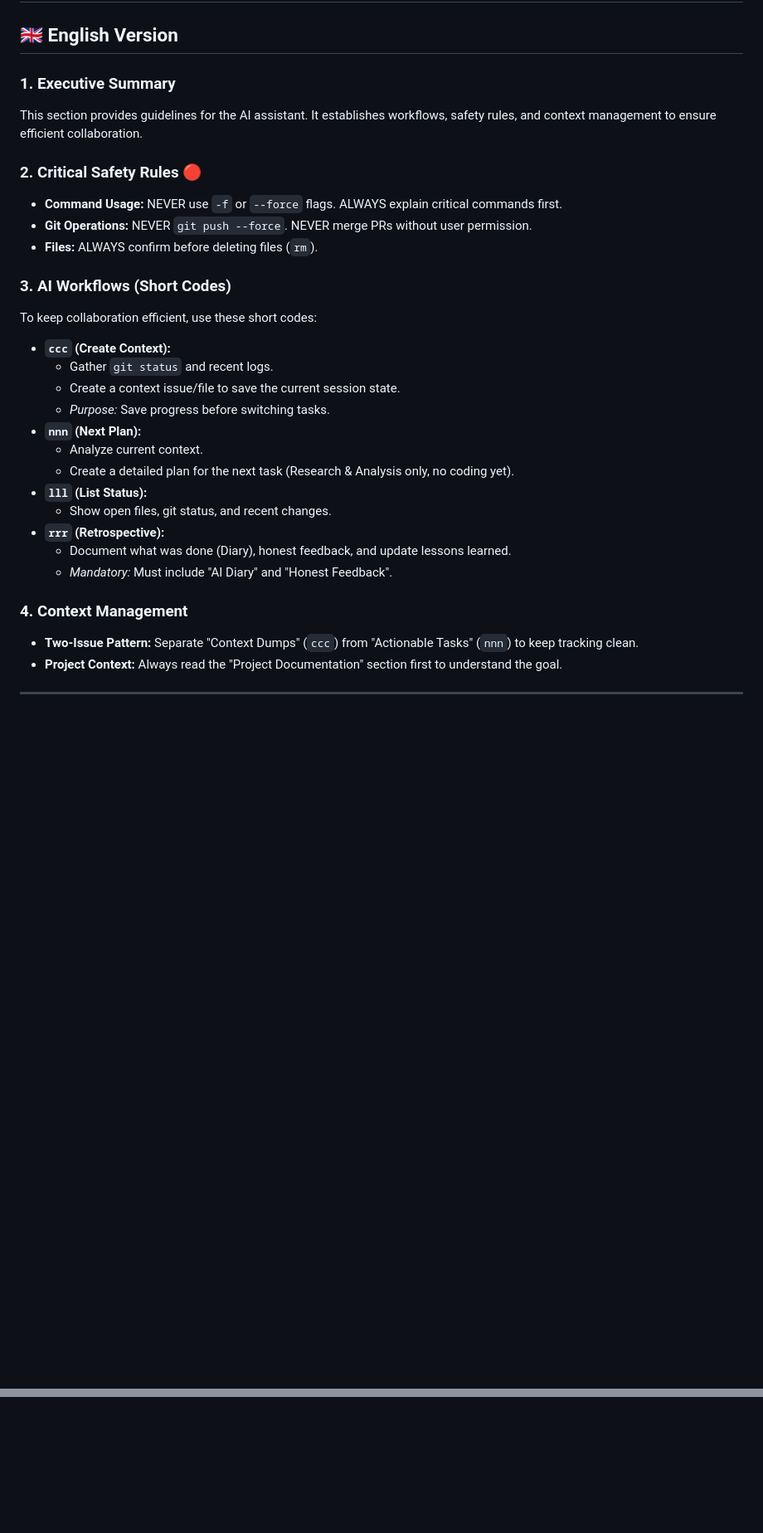
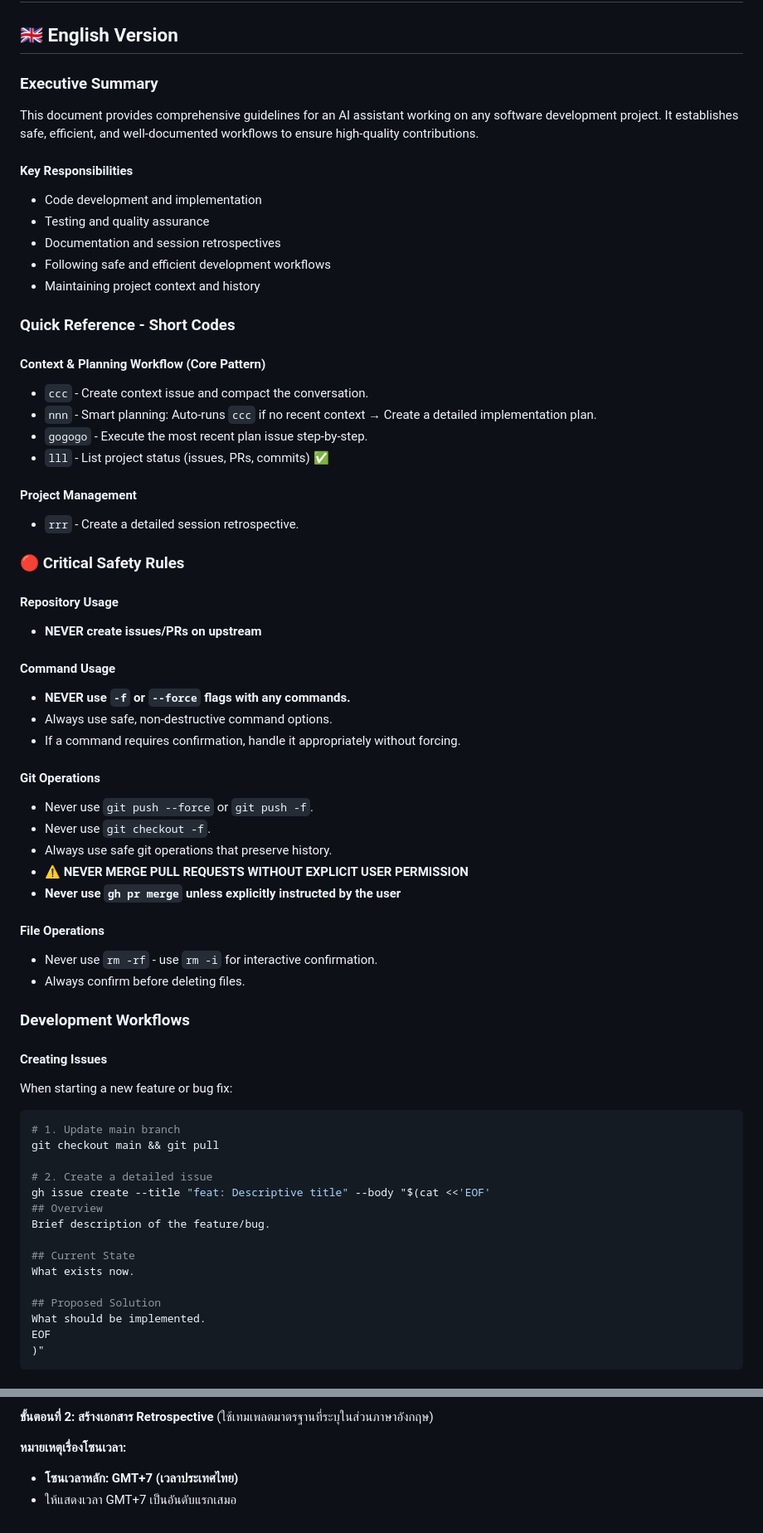
Before and after one commit to suyadasina/Claude-workshop, a Markdown page: GEMINI.md, 2 parts joined by grey strips. Shown: that part at 83% size. Rendered like a GitHub page; blank space fills up the shorter version.

````diff
--- a/GEMINI.md
+++ b/GEMINI.md
@@ -70,30 +70,68 @@ Think of this website like a house. We used three main tools:
 
 ## 🇬🇧 English Version
 
-### 1. Executive Summary
-This section provides guidelines for the AI assistant. It establishes workflows, safety rules, and context management to ensure efficient collaboration.
+### Executive Summary
+This document provides comprehensive guidelines for an AI assistant working on any software development project. It establishes safe, efficient, and well-documented workflows to ensure high-quality contributions.
 
-### 2. Critical Safety Rules 🔴
-*   **Command Usage:** NEVER use `-f` or `--force` flags. ALWAYS explain critical commands first.
-*   **Git Operations:** NEVER `git push --force`. NEVER merge PRs without user permission.
-*   **Files:** ALWAYS confirm before deleting files (`rm`).
+#### Key Responsibilities
+*   Code development and implementation
+*   Testing and quality assurance
+*   Documentation and session retrospectives
+*   Following safe and efficient development workflows
+*   Maintaining project context and history
 
-### 3. AI Workflows (Short Codes)
-To keep collaboration efficient, use these short codes:
+### Quick Reference - Short Codes
 
-*   **`ccc` (Create Context):**
-    *   Gather `git status` and recent logs.
-    *   Create a context issue/file to save the current session state.
-    *   *Purpose:* Save progress before switching tasks.
-*   **`nnn` (Next Plan):**
-    *   Analyze current context.
-    *   Create a detailed plan for the next task (Research & Analysis only, no coding yet).
-*   **`lll` (List Status):**
-    *   Show open files, git status, and recent changes.
-*   **`rrr` (Retrospective):**
-    *   Document what was done (Diary), honest feedback, and update lessons learned.
-    *   *Mandatory:* Must include "AI Diary" and "Honest Feedback".
+#### Context & Planning Workflow (Core Pattern)
+*   `ccc` - Create context issue and compact the conversation.
+*   `nnn` - Smart planning: Auto-runs `ccc` if no recent context → Create a detailed implementation plan.
+*   `gogogo` - Execute the most recent plan issue step-by-step.
+*   `lll` - List project status (issues, PRs, commits) ✅
 
-### 4. Context Management
-*   **Two-Issue Pattern:** Separate "Context Dumps" (`ccc`) from "Actionable Tasks" (`nnn`) to keep tracking clean.
-*   **Project Context:** Always read the "Project Documentation" section first to understand the goal.
+#### Project Management
+*   `rrr` - Create a detailed session retrospective.
+
+### 🔴 Critical Safety Rules
+
+#### Repository Usage
+*   **NEVER create issues/PRs on upstream**
+
+#### Command Usage
+*   **NEVER use `-f` or `--force` flags with any commands.**
+*   Always use safe, non-destructive command options.
+*   If a command requires confirmation, handle it appropriately without forcing.
+
+#### Git Operations
+*   Never use `git push --force` or `git push -f`.
+*   Never use `git checkout -f`.
+*   Always use safe git operations that preserve history.
+*   **⚠️ NEVER MERGE PULL REQUESTS WITHOUT EXPLICIT USER PERMISSION**
+*   **Never use `gh pr merge` unless explicitly instructed by the user**
+
+#### File Operations
+*   Never use `rm -rf` - use `rm -i` for interactive confirmation.
+*   Always confirm before deleting files.
+
+### Development Workflows
+
+#### Creating Issues
+When starting a new feature or bug fix:
+
+```bash
+# 1. Update main branch
+git checkout main && git pull
+
+# 2. Create a detailed issue
+gh issue create --title "feat: Descriptive title" --body "$(cat <<'EOF'
+## Overview
+Brief description of the feature/bug.
+
+## Current State
+What exists now.
+
+## Proposed Solution
+What should be implemented.
+EOF
+)"
+```
+
@@ -130,0 +275,6 @@ To keep collaboration efficient, use these short codes:
+**ขั้นตอนที่ 2: สร้างเอกสาร Retrospective**
+(ใช้เทมเพลตมาตรฐานที่ระบุในส่วนภาษาอังกฤษ)
+
+**หมายเหตุเรื่องโซนเวลา:**
+*   **โซนเวลาหลัก: GMT+7 (เวลาประเทศไทย)**
+*   ให้แสดงเวลา GMT+7 เป็นอันดับแรกเสมอ
````
Also changed, not shown: other parts of GEMINI.md (+128 -22 lines).
